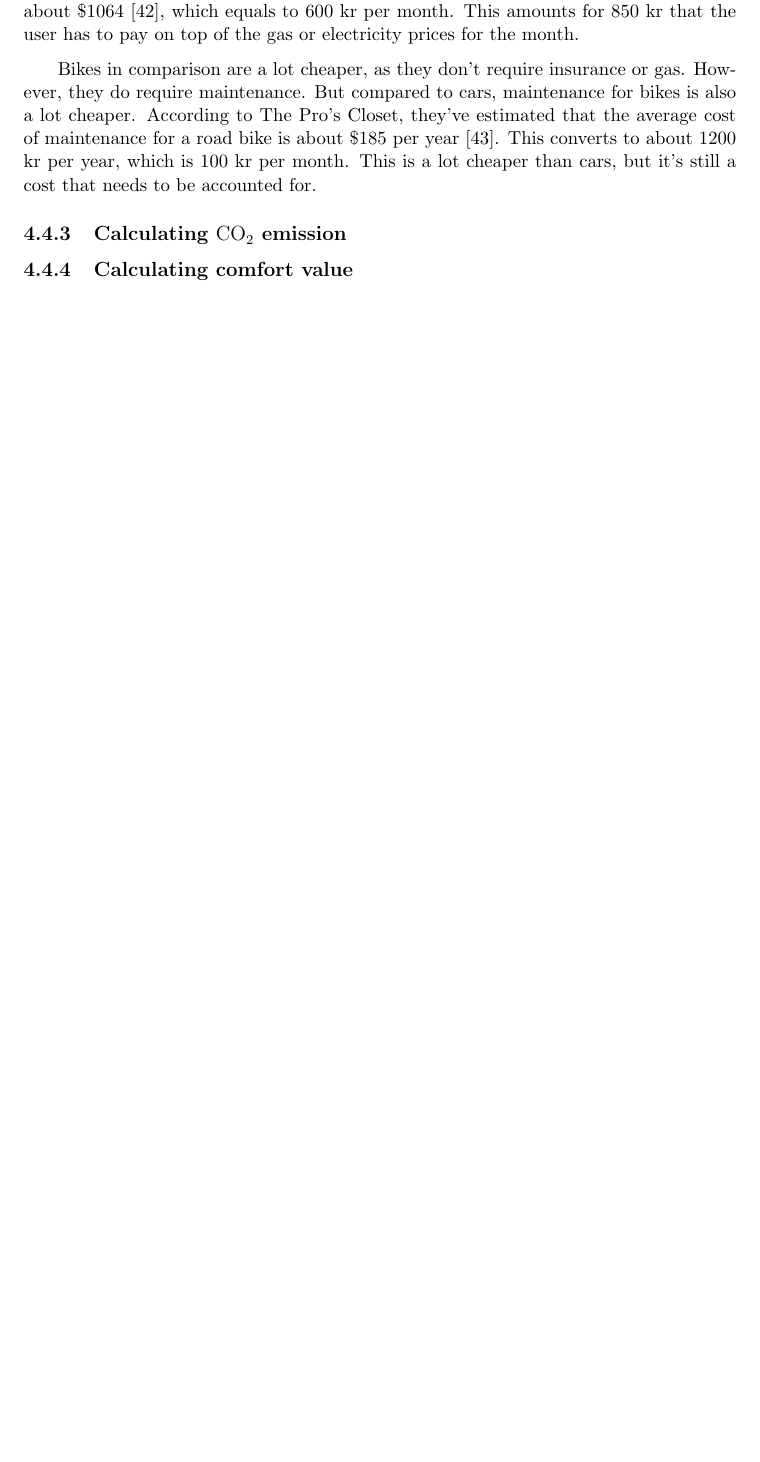
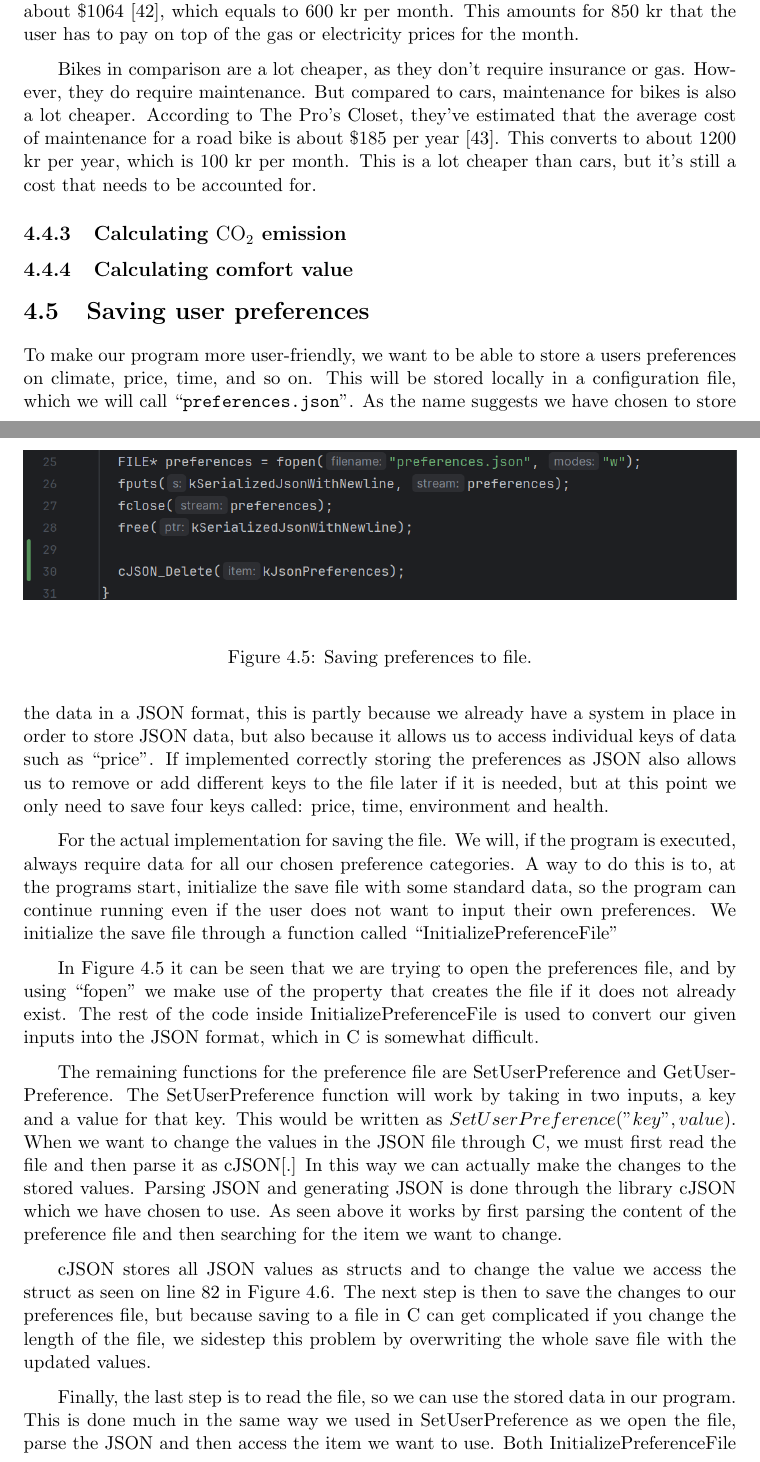
Before and after one commit to audio-engineer/aau-p1-article, a LaTeX document (src/main.tex, which reads src/problem-solution/save-preferences.tex): part of page 45 of 49 before the commit and two parts of pages 45 and 46 of 51 after it, the two joined at a grey line, cut so that both start at the same text, the shorter picture padded with empty space. Compiled offline with pdfLaTeX.

Commit message:
add save-preference documentation (#47)
* add save-preference documentation

* trying to fix textidote error

```diff
--- /dev/null
+++ b/src/problem-solution/save-preferences.tex
@@ -0,0 +1,38 @@
+\section{Saving user preferences}\label{sec:saving-user-preferences}
+
+To make our program more user-friendly, we want to be able to store a users preferences on climate, price,
+time, and so on.
+This will be stored locally in a configuration file, which we will call
+``\verb|preferences.json|''.
+As the name suggests we have chosen to store the data in a JSON format, this is partly because we already have
+a system in place in order to store JSON data, but also because it allows us to access individual keys of data such as
+``price''.
+If implemented correctly storing the preferences as JSON also allows us to remove or add different keys to the file
+later if it is needed, but at this point we only need to save four keys called: price, time, environment and health.
+
+For the actual implementation for saving the file.
+We will, if the program is executed, always require data for all our chosen preference categories.
+A way to do this is to, at the programs start, initialize the save file with some standard data, so the program can
+continue running even if the user does not want to input their own preferences.
+We initialize the save file through a function called ``InitializePreferenceFile''
+
+\begin{figure}
+    \centering
+    \includegraphics[width=\textwidth]{InitPref}
+    \caption{Saving preferences to file.}
+    \label{fig:figureInitSaveFile}
+\end{figure}
+
+In Figure~\ref{fig:figureInitSaveFile} it can be seen that we are trying to open the preferences file,
+and by using ``fopen'' we make use of the property that creates the file if it does not already exist.
+The rest of the code inside InitializePreferenceFile is used to convert our given inputs into the JSON format, which in
+C is somewhat difficult.
+
+The remaining functions for the preference file are SetUserPreference and GetUserPreference.
+The SetUserPreference function will work by taking in two inputs, a key and a value for that key.
+This would be written as \(SetUserPreference("key", value)\).
+When we want to change the values in the JSON file through C, we must first read the file and then parse it as cJSON[.]
+In this way we can actually make the changes to the stored values.
+Parsing JSON and generating JSON is done through the library cJSON which we have chosen to use.
+As seen above it works by first parsing the content of the preference file and then searching for the item we want to
+change.
@@ -0,0 +44,13 @@
+    \label{fig:figureParsingJSON}
+\end{figure}
+
+cJSON stores all JSON values as structs and to change the value we access the struct as seen on line 82 in
+Figure~\ref{fig:figureParsingJSON}.
+The next step is then to save the changes to our preferences file, but because saving to a file in C can get
+complicated if you change the length of the file, we sidestep this problem by overwriting the whole save file with the
+updated values.
+
+Finally, the last step is to read the file, so we can use the stored data in our program.
+This is done much in the same way we used in SetUserPreference as we open the file, parse the JSON and then access
+the item we want to use.
+Both InitializePreferenceFile and SetUserPreference are void functions, but GetUserPreference is a double function
```
Also changed, not shown: src/problem-solution/problem-solution.tex (+1 -0 lines), src/whitelist.txt (+7 -0 lines), src/images/GetPref.png (added), src/images/InitPref.png (added), src/images/ParsingJSON.png (added), src/problem-solution/save-preferences.tex (18 more changed lines).
